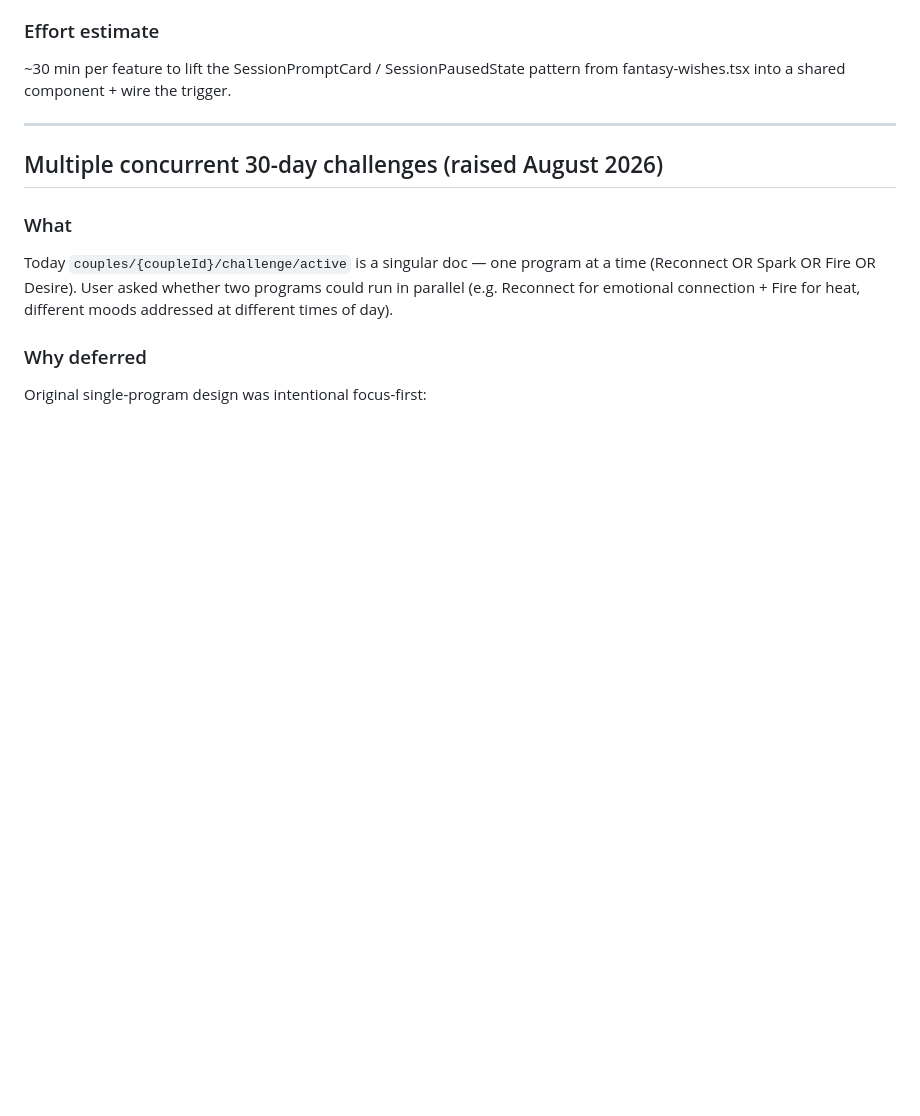
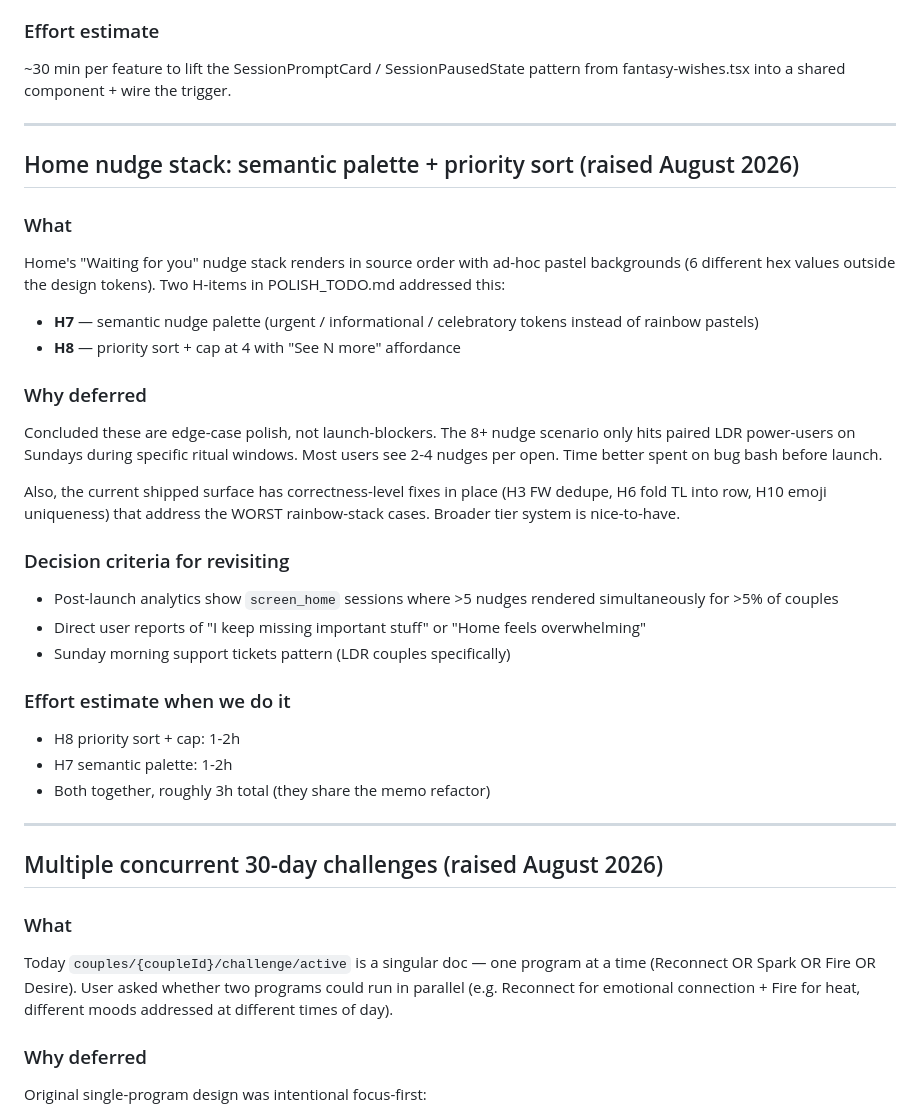
Before and after one commit to olsenis/lovedesireapp, a Markdown page: POST_LAUNCH.md, the part around the change. GitHub-like rendering; blank space fills up the shorter version.

```diff
--- a/POST_LAUNCH.md
+++ b/POST_LAUNCH.md
@@ -26,6 +26,30 @@ Fantasy Wishes is the extreme case (294 items in a static pool). The other decks
 
 ### Effort estimate
 ~30 min per feature to lift the SessionPromptCard / SessionPausedState pattern from fantasy-wishes.tsx into a shared component + wire the trigger.
+
+---
+
+## Home nudge stack: semantic palette + priority sort (raised August 2026)
+
+### What
+Home's "Waiting for you" nudge stack renders in source order with ad-hoc pastel backgrounds (6 different hex values outside the design tokens). Two H-items in POLISH_TODO.md addressed this:
+- **H7** — semantic nudge palette (urgent / informational / celebratory tokens instead of rainbow pastels)
+- **H8** — priority sort + cap at 4 with "See N more" affordance
+
+### Why deferred
+Concluded these are edge-case polish, not launch-blockers. The 8+ nudge scenario only hits paired LDR power-users on Sundays during specific ritual windows. Most users see 2-4 nudges per open. Time better spent on bug bash before launch.
+
+Also, the current shipped surface has correctness-level fixes in place (H3 FW dedupe, H6 fold TL into row, H10 emoji uniqueness) that address the WORST rainbow-stack cases. Broader tier system is nice-to-have.
+
+### Decision criteria for revisiting
+- Post-launch analytics show `screen_home` sessions where >5 nudges rendered simultaneously for >5% of couples
+- Direct user reports of "I keep missing important stuff" or "Home feels overwhelming"
+- Sunday morning support tickets pattern (LDR couples specifically)
+
+### Effort estimate when we do it
+- H8 priority sort + cap: 1-2h
+- H7 semantic palette: 1-2h
+- Both together, roughly 3h total (they share the memo refactor)
 
 ---
 
```
Also changed, not shown: POLISH_TODO.md (+4 -13 lines).
